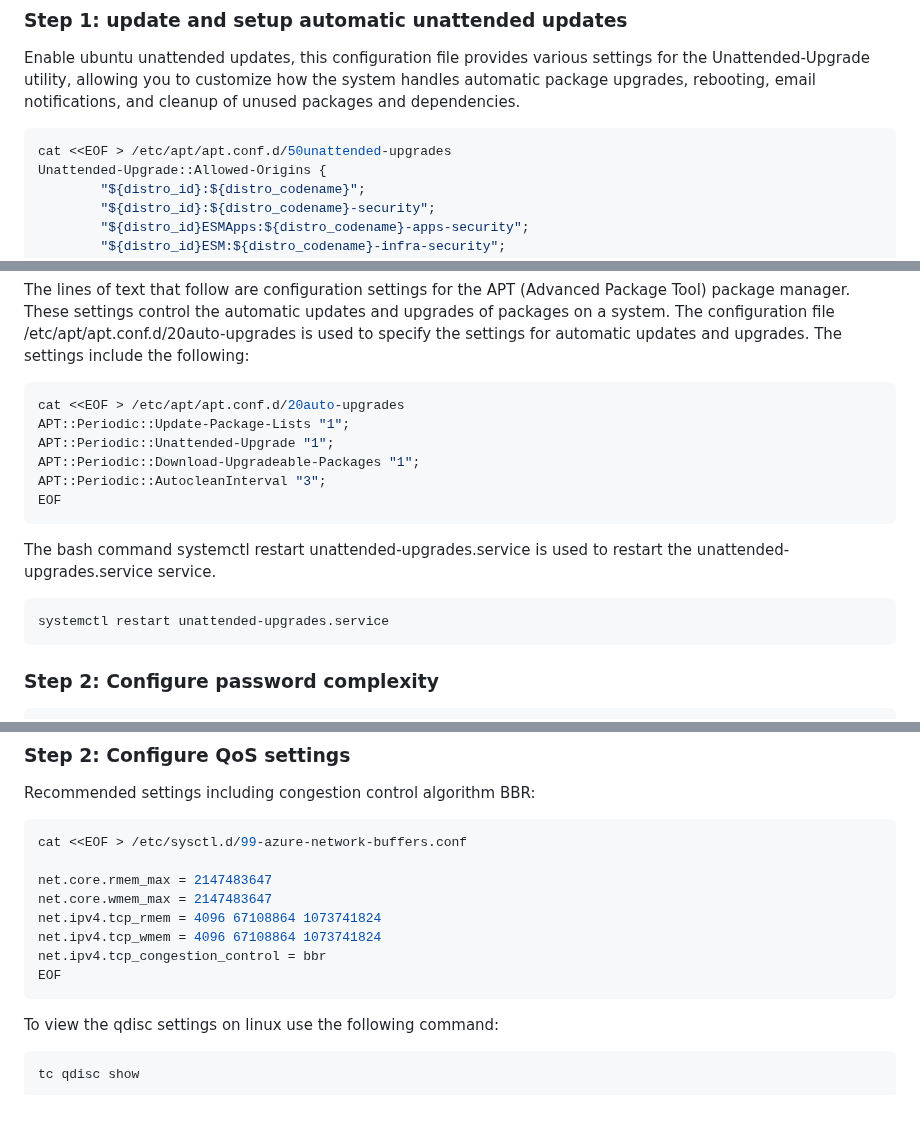
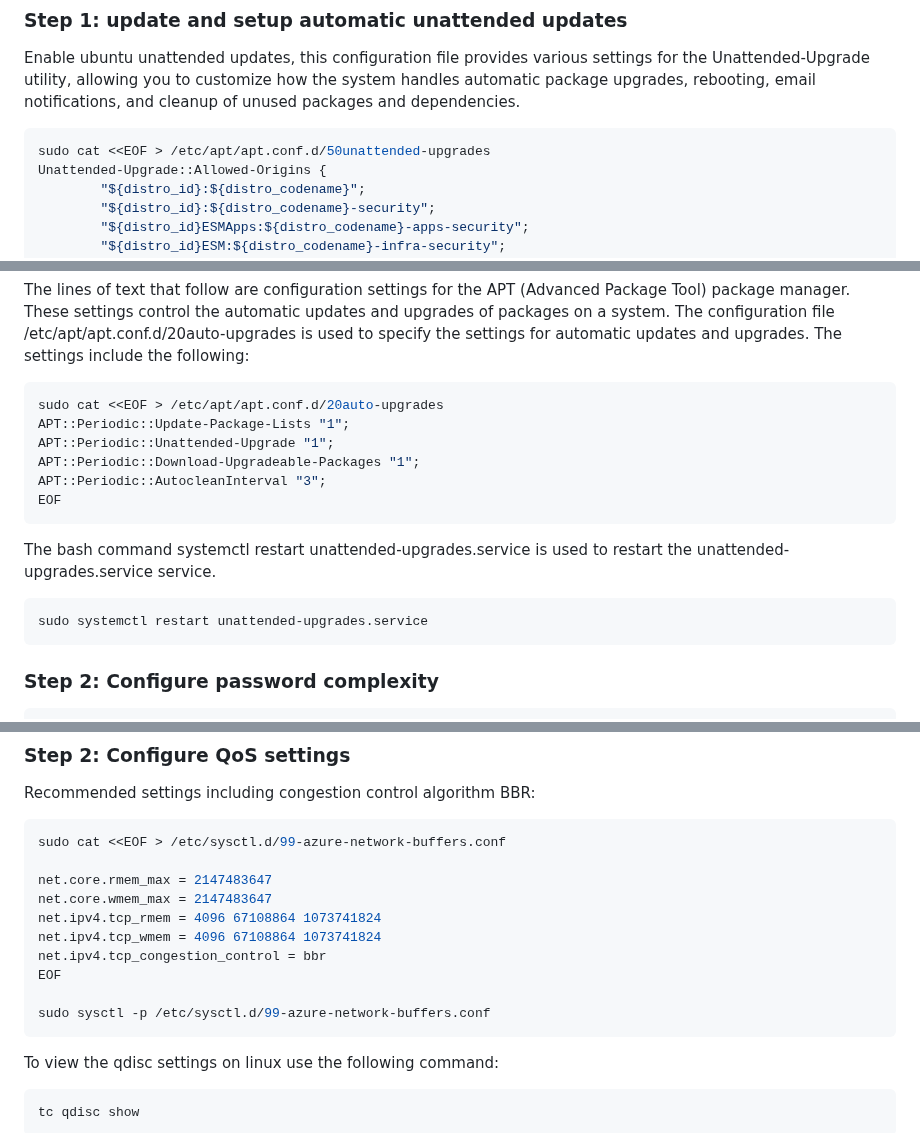
Before and after one commit to Azure/linux-on-azure-levelup, a Markdown page: Module 3 - Securing Workloads - E2E Security/02.Linux-Security.md, 3 parts joined by grey strips. Rendered like a GitHub page; blank space fills up the shorter version.

````diff
--- a/Module 3 - Securing Workloads - E2E Security/02.Linux-Security.md
+++ b/Module 3 - Securing Workloads - E2E Security/02.Linux-Security.md
@@ -181,7 +181,7 @@ Implement OS best practices for security, including setting up automatic unatten
 Enable ubuntu unattended updates, this configuration file provides various settings for the Unattended-Upgrade utility, allowing you to customize how the system handles automatic package upgrades, rebooting, email notifications, and cleanup of unused packages and dependencies.
 
 ```bash
-cat <<EOF > /etc/apt/apt.conf.d/50unattended-upgrades
+sudo cat <<EOF > /etc/apt/apt.conf.d/50unattended-upgrades
 Unattended-Upgrade::Allowed-Origins {
         "${distro_id}:${distro_codename}";
         "${distro_id}:${distro_codename}-security";
@@ -208,7 +208,7 @@ EOF
 The lines of text that follow are configuration settings for the APT (Advanced Package Tool) package manager. These settings control the automatic updates and upgrades of packages on a system. The configuration file /etc/apt/apt.conf.d/20auto-upgrades is used to specify the settings for automatic updates and upgrades. The settings include the following:
 
 ```bash
-cat <<EOF > /etc/apt/apt.conf.d/20auto-upgrades
+sudo cat <<EOF > /etc/apt/apt.conf.d/20auto-upgrades
 APT::Periodic::Update-Package-Lists "1";
 APT::Periodic::Unattended-Upgrade "1";
 APT::Periodic::Download-Upgradeable-Packages "1";
@@ -219,7 +219,7 @@ EOF
 The bash command systemctl restart unattended-upgrades.service is used to restart the unattended-upgrades.service service.
 
 ```bash
-systemctl restart unattended-upgrades.service
+sudo systemctl restart unattended-upgrades.service
 ```
 
 ### Step 2: Configure password complexity
@@ -504,7 +504,7 @@ net.ipv4.tcp_congestion_control = cubic
 Recommended settings including congestion control algorithm BBR:
 
 ```bash
-cat <<EOF > /etc/sysctl.d/99-azure-network-buffers.conf
+sudo cat <<EOF > /etc/sysctl.d/99-azure-network-buffers.conf
 
 net.core.rmem_max = 2147483647
 net.core.wmem_max = 2147483647
@@ -512,6 +512,8 @@ net.ipv4.tcp_rmem = 4096 67108864 1073741824
 net.ipv4.tcp_wmem = 4096 67108864 1073741824
 net.ipv4.tcp_congestion_control = bbr
 EOF
+
+sudo sysctl -p /etc/sysctl.d/99-azure-network-buffers.conf
 ```
 
 To view the qdisc settings on linux use the following command:
````
Also changed, not shown: other parts of Module 3 - Securing Workloads - E2E Security/02.Linux-Security.md (+13 -15 lines).
